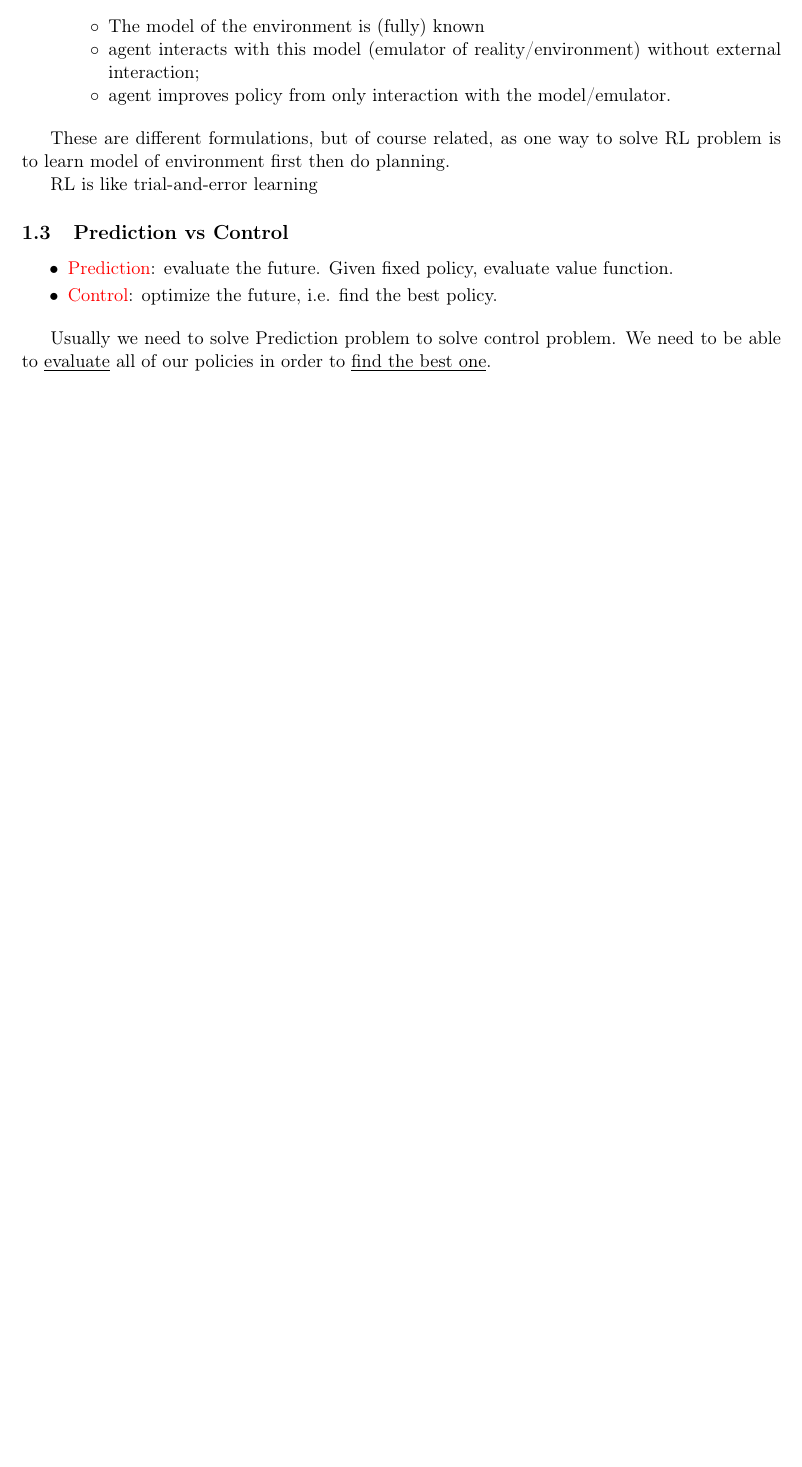
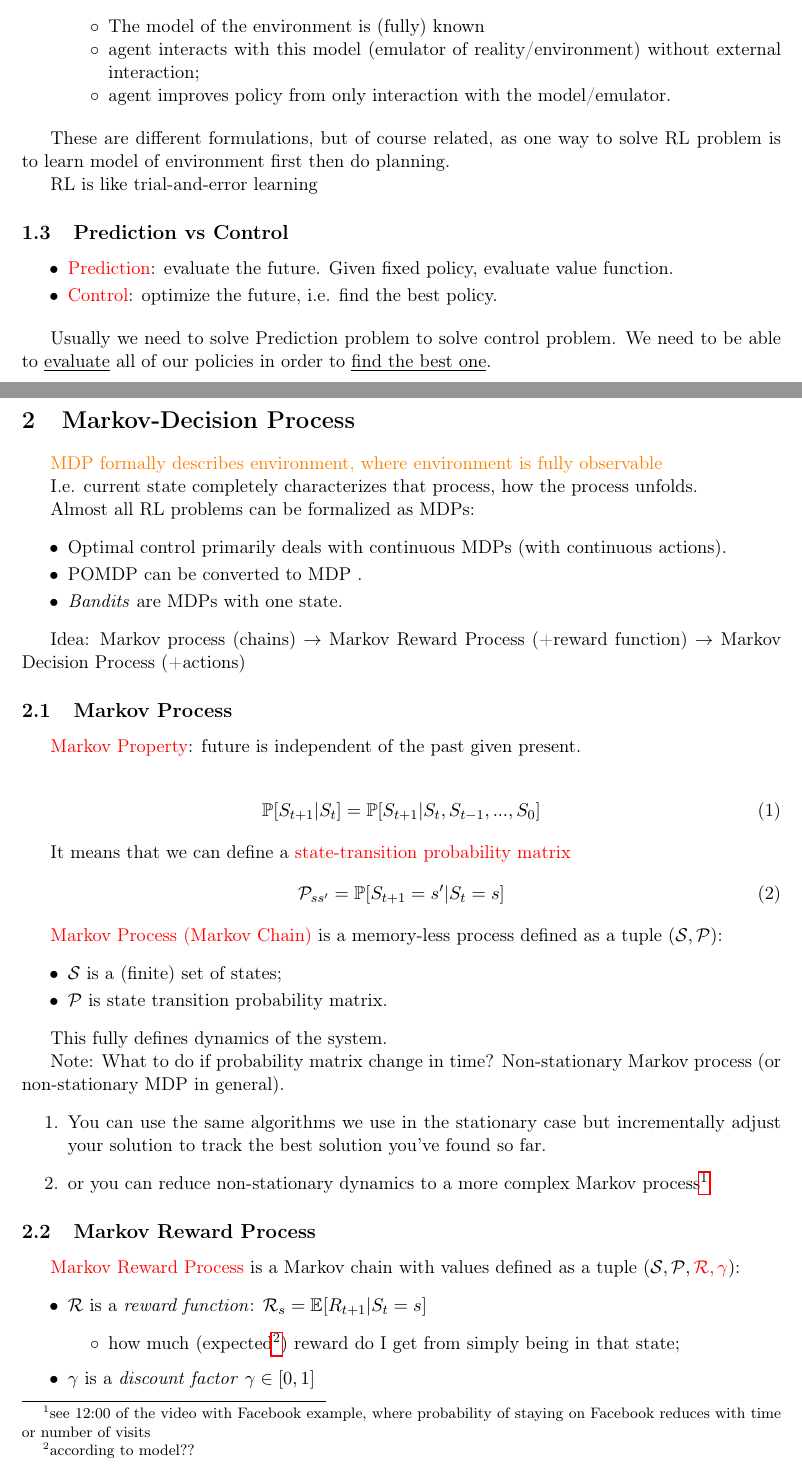
Before and after one commit to mshevelev/paper_notes, a LaTeX document (reinf_learning/main.tex, which reads reinf_learning/mdp.tex, reinf_learning/preamble.tex): part of page 2 of 2 before the commit and two parts of pages 2 and 3 of 4 after it, the two joined at a grey line, cut so that both start at the same text, the shorter picture padded with empty space. Compiled offline with pdfLaTeX.

Commit message:
updated reinf_learning

```diff
--- a/reinf_learning/mdp.tex
+++ b/reinf_learning/mdp.tex
@@ -1,6 +1,11 @@
-\section{MDP}
+\section{Markov-Decision Process}
 
-A \textcolor{red}{reward} $R_t$ is a scalar feedback signal: indicates how well agent is doing at step $t$.
+\orange{MDP formally describes environment, where environment is fully observable}
 
-\textcolor{orange}{The agent’s job is to select \underline{actions} to maximize (expected) cumulative reward!!}
+I.e. current state completely characterizes that process, how the process unfolds.
+
+Almost all RL problems can be formalized as MDPs:
 \begin{itemize}
+	\item Optimal control primarily deals with continuous MDPs (with continuous actions).
+	\item POMDP can be converted to MDP	.
+	\item \textit{Bandits} are MDPs with one state.
@@ -10,6 +12,18 @@ A \textcolor{red}{reward} $R_t$ is a scalar feedback signal: indicates how well
 \end{itemize}
 
-The \red{environment state} $S^e_t$ is the environment's internal representation, i.e. whatever it uses to generate next observation and reward. Usually not visible to an agent.
+Idea: Markov process (chains) $\to$ Markov Reward Process (+reward function) $\to$ Markov Decision Process (+actions)
 
-The \red{agent state} $S^a_t$ is the agent's internal representation, i.e. whatever information it uses to pick the next action. Formally, state is a function of the history $S^a_t = f(H_t)$, where $H_t = O_1, R_1, A_1, ..., A_{t-1}, O_{t}, R_{t}$, i.e. all observable variables up to time $t$.
+\subsection{Markov Process}
 
+\red{Markov Property}: future is independent of the past given present.
+
+\begin{align}
+	\Prob[S_{t+1} | S_t] = 	\Prob[S_{t+1} | S_t, S_{t-1}, ..., S_{0}]
+\end{align}
+
+It means that we can define a \red{state-transition probability matrix}
+\begin{align}
+	\mathcal{P}_{ss'} = \Prob[S_{t+1} = s' | S_t = s]
+\end{align}
+
+\red{Markov Process (Markov Chain)} is a memory-less process defined as a tuple $(\mathcal{S}, \mathcal{P})$:
@@ -20 +30,3 @@ An \red{information state} (a.k.a. \textcolor{red}{Markov state}) contains all u
 \begin{itemize}
+	\item $\mathcal{S}$ is a (finite) set of states;
+	\item $\mathcal{P}$ is state transition probability matrix.
@@ -24,11 +33,17 @@ An \red{information state} (a.k.a. \textcolor{red}{Markov state}) contains all u
 \end{itemize}
 
+This fully defines dynamics of the system.
 
-(???) POMDP (partially observable) vs MDP
+Note: What to do if probability matrix change in time? Non-stationary Markov process (or non-stationary MDP in general).
+\begin{enumerate}
+	\item  You can use the same algorithms we use in the stationary case but incrementally adjust your solution to track the best solution you've found so far.
+	\item or you can reduce non-stationary dynamics to a more complex Markov process\footnote{see 12:00 of the video with Facebook example, where probability of staying on Facebook reduces with time or number of visits}
+\end{enumerate}
 
+\subsection{Markov Reward Process}
 
-\boxedtext{
-An \textcolor{red}{RL agent} may include one or more of these components:
+\red{Markov Reward Process} is a Markov chain with values defined as a tuple $(\mathcal{S}, \mathcal{P}, \red{\mathcal{R}, \mathcal{\gamma}})$:
 \begin{itemize}
-	\item \red{Policy}: agent’s behavior function
+	\item $\mathcal{R}$ is a \emph{reward function}: $\mathcal{R}_s = \E[R_{t+1} | S_t = s]$
 	\begin{itemize}
+		\item how much (expected\footnote{according to model??}) reward do I get from simply being in that state;
@@ -38 +50,2 @@ An \textcolor{red}{RL agent} may include one or more of these components:
 	\end{itemize}
+	\item $\gamma$ is a \emph{discount factor} $\gamma \in [0, 1]$
@@ -77,19 +59,0 @@ An \textcolor{red}{RL agent} may include one or more of these components:
-	\item \red{Planning}
-	\begin{itemize}
-		\item The model of the environment is (fully) known
-		\item agent interacts with this model (emulator of reality/environment) without external interaction;
-		\item agent improves policy from only interaction with the model/emulator.
-	\end{itemize}
-\end{itemize}
-
-These are different formulations, but of course related, as one way to solve RL problem is to learn model of environment first then do planning.
-
-RL is like trial-and-error learning
-
-\subsection{Prediction vs Control}
-\begin{itemize}
-	\item \red{Prediction}: evaluate the future. Given fixed policy, evaluate value function.
-	\item \red{Control}: optimize the future, i.e. find the best policy.
-\end{itemize}
-
-Usually we need to solve Prediction problem to solve control problem. We need to be able to \underline{evaluate} all of our policies in order to \underline{find the best one}.
--- a/reinf_learning/preamble.tex
+++ b/reinf_learning/preamble.tex
@@ -120,3 +120,12 @@
 \usepackage{amsthm}
 \theoremstyle{definition}
 \newtheorem{definition}{Definition}
+
+\newenvironment{mynote}
+{
+	\par\medskip
+	\noindent\textbf{Note.}\quad\begin{minipage}{0.9\linewidth}\itshape
+	}
+	{
+	\end{minipage}\par\medskip
+}
```
Also changed, not shown: reinf_learning/intro.tex (added, +95 -0 lines), reinf_learning/main.tex (+5 -0 lines), reinf_learning/mdp.tex (56 more changed lines).
